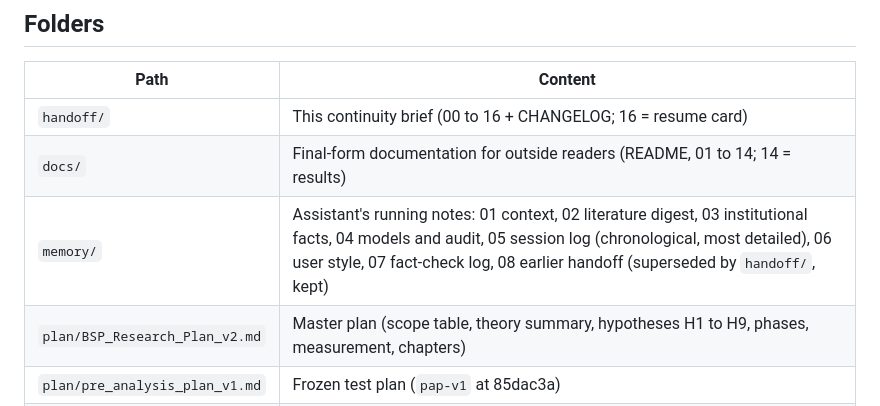
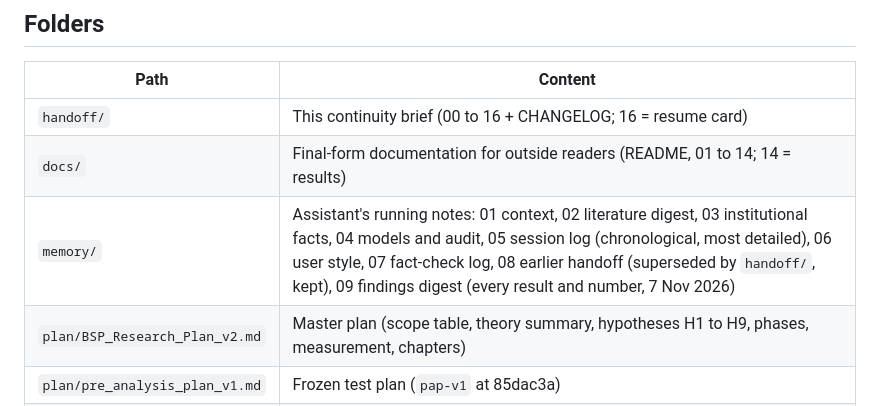
Before and after one commit to deviant7/BSP, a Markdown page: handoff/12_repo_map.md, the part around the change. Drawn GitHub-style.

```diff
--- a/handoff/12_repo_map.md
+++ b/handoff/12_repo_map.md
@@ -25,7 +25,7 @@ Legend: **C** current; **S** superseded (kept on purpose; never delete); **G** h
 |---|---|
 | `handoff/` | This continuity brief (00 to 16 + CHANGELOG; 16 = resume card) |
 | `docs/` | Final-form documentation for outside readers (README, 01 to 14; 14 = results) |
-| `memory/` | Assistant's running notes: 01 context, 02 literature digest, 03 institutional facts, 04 models and audit, 05 session log (chronological, most detailed), 06 user style, 07 fact-check log, 08 earlier handoff (superseded by `handoff/`, kept) |
+| `memory/` | Assistant's running notes: 01 context, 02 literature digest, 03 institutional facts, 04 models and audit, 05 session log (chronological, most detailed), 06 user style, 07 fact-check log, 08 earlier handoff (superseded by `handoff/`, kept), 09 findings digest (every result and number, 7 Nov 2026) |
 | `plan/BSP_Research_Plan_v2.md` | Master plan (scope table, theory summary, hypotheses H1 to H9, phases, measurement, chapters) |
 | `plan/pre_analysis_plan_v1.md` | Frozen test plan (`pap-v1` at 85dac3a) |
 | `plan/archive/` | `plan_v1_project_document_Sep2026.md`, `plan_v2.0_first_draft_2026-10-28.md`, `plan_v2.1_broadened_2026-10-28.md`, `pre_analysis_plan_v0_draft_2026-10-28.md`, `REMOVED_ITEMS_REGISTER.md` (every removed/changed item with reason and how to reintroduce; changelog at the end) |
```
Also changed, not shown: handoff/00_START_HERE.md (+7 -5 lines).
